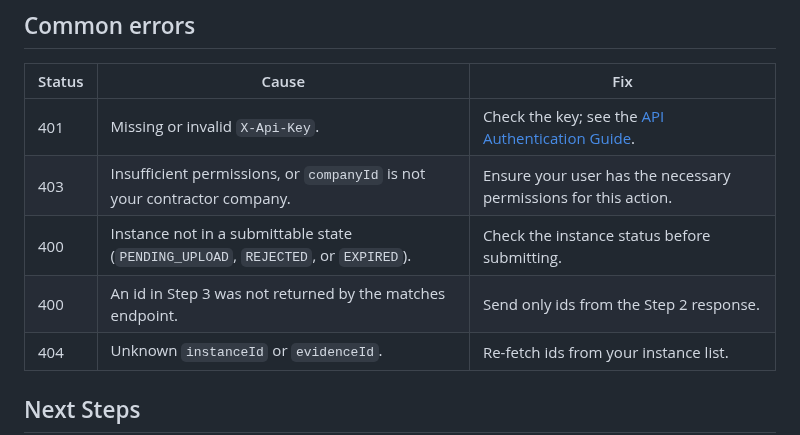
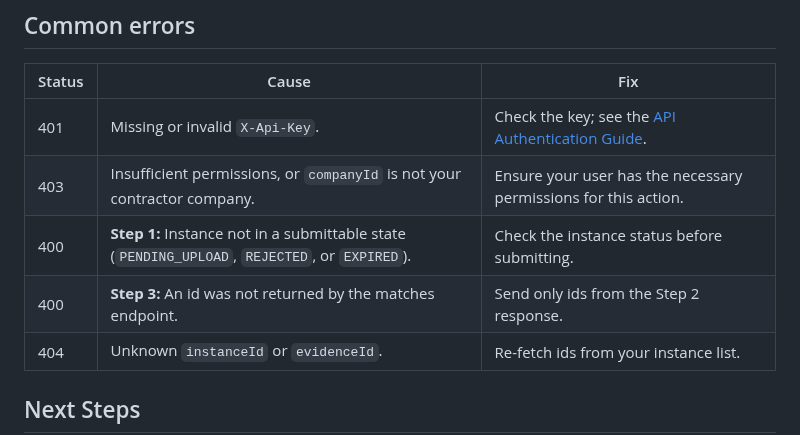
Before and after one commit to twind-ops/TwindApi-PublicOpenApi, a Markdown page: guides/contractor-requirements-track-evidences.md, the part around the change. GitHub-like rendering.

Commit message:
docs: address code review feedback on prerequisites and error table clarity

```diff
--- a/guides/contractor-requirements-track-evidences.md
+++ b/guides/contractor-requirements-track-evidences.md
@@ -118,8 +118,8 @@ Response: `200 OK` (no body). The selected instances now carry the same document
 | --- | --- | --- |
 | 401 | Missing or invalid `X-Api-Key`. | Check the key; see the [API Authentication Guide](get-api-token.md). |
 | 403 | Insufficient permissions, or `companyId` is not your contractor company. | Ensure your user has the necessary permissions for this action. |
-| 400 | Instance not in a submittable state (`PENDING_UPLOAD`, `REJECTED`, or `EXPIRED`). | Check the instance status before submitting. |
-| 400 | An id in Step 3 was not returned by the matches endpoint. | Send only ids from the Step 2 response. |
+| 400 | **Step 1:** Instance not in a submittable state (`PENDING_UPLOAD`, `REJECTED`, or `EXPIRED`). | Check the instance status before submitting. |
+| 400 | **Step 3:** An id was not returned by the matches endpoint. | Send only ids from the Step 2 response. |
 | 404 | Unknown `instanceId` or `evidenceId`. | Re-fetch ids from your instance list. |
 
 ## Next Steps
```
Also changed, not shown: guides/contractor-requirements-track-submission-status.md (+1 -1 lines).
